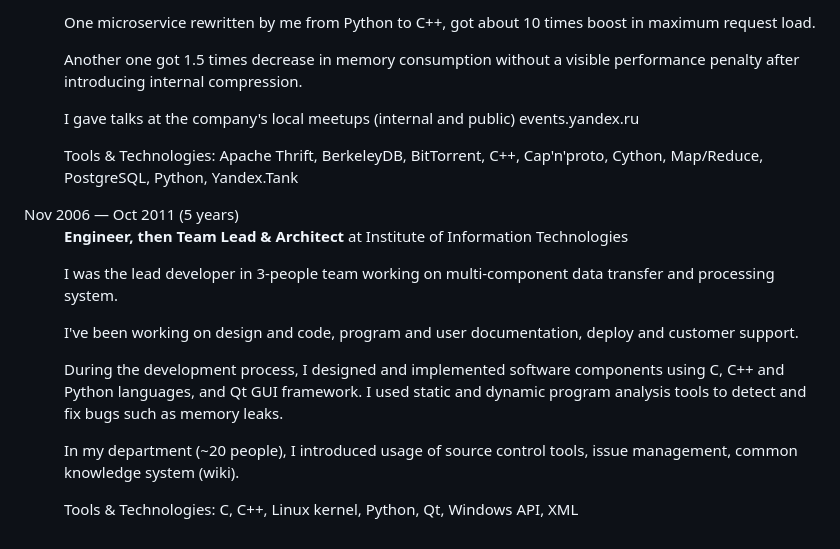
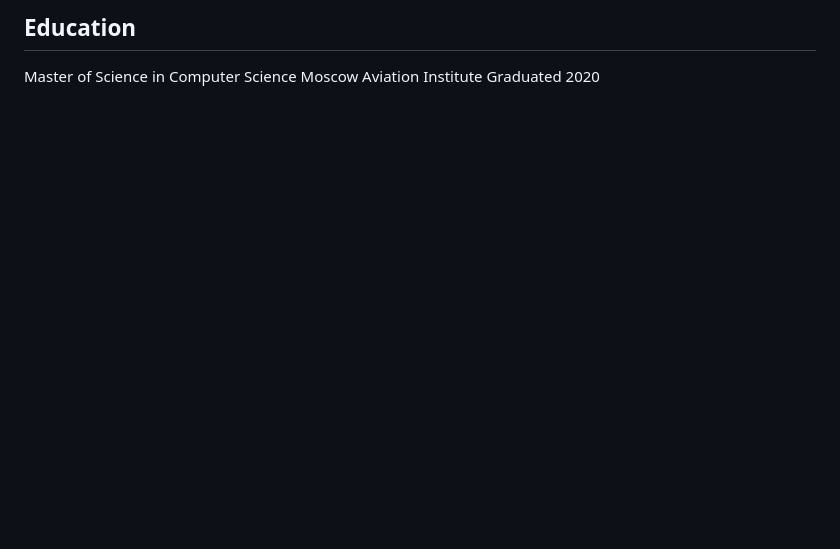
Before and after one commit to cblp/cv, a Markdown page: cv.md, the part around one of its changes. Drawn GitHub-style; blank space fills up the shorter version.

```diff
--- a/cv.md
+++ b/cv.md
@@ -137,25 +98,4 @@ My software successfully stands year-to-year growing data and user traffic.
-One microservice rewritten by me from Python to C++, got about 10 times boost in maximum request load.
-
-Another one got 1.5 times decrease in memory consumption without a visible performance penalty after introducing internal compression.
-
-I gave talks at the company's local meetups (internal and public) events.yandex.ru
-
-Tools & Technologies: Apache Thrift, BerkeleyDB, BitTorrent, C++, Cap'n'proto, Cython, Map/Reduce, PostgreSQL, Python, Yandex.Tank
-</dd>
-
-<dt>Nov 2006 — Oct 2011 (5 years)</dt><dd>
-
-**Engineer, then Team Lead & Architect** at Institute of Information Technologies
-
-I was the lead developer in 3-people team working on multi-component data transfer and processing system.
-
-I've been working on design and code, program and user documentation, deploy and customer support.
-
-During the development process, I designed and implemented software components using C, C++ and Python languages, and Qt GUI framework. I used static and dynamic program analysis tools to detect and fix bugs such as memory leaks.
-
-In my department (~20 people), I introduced usage of source control tools, issue management, common knowledge system (wiki).
-
-Tools & Technologies: C, C++, Linux kernel, Python, Qt, Windows API, XML
-</dd>
-
-</dl>
+## Education
+Master of Science in Computer Science
+Moscow Aviation Institute
+Graduated 2020
```
Also changed, not shown: other parts of cv.md (+73 -112 lines).
